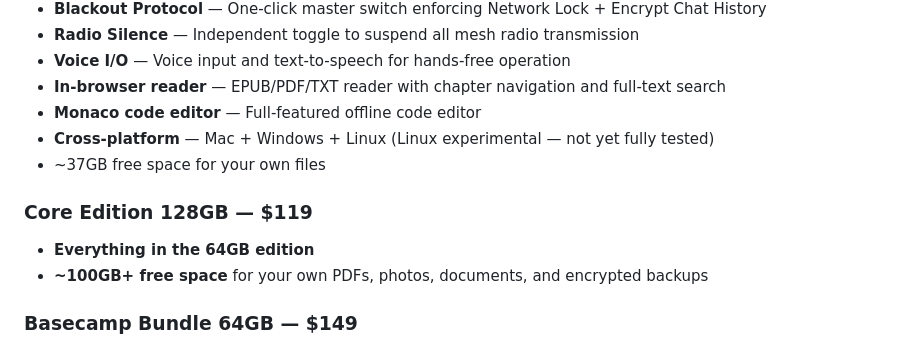
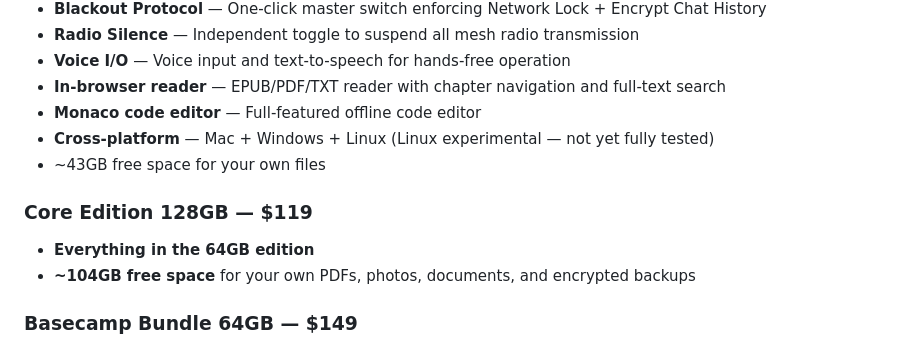
Before and after one commit to huttonbenj/The-Blackout-Drive, a Markdown page: README.md, the part around the change. Drawn GitHub-style.

Commit message:
docs: fix free storage numbers — 37GB → 43GB, 100GB+ → 104GB (measured actual)

```diff
--- a/README.md
+++ b/README.md
@@ -113,11 +113,11 @@ All editions run the **exact same Blackout Drive software, AI models, and librar
 - **In-browser reader** — EPUB/PDF/TXT reader with chapter navigation and full-text search
 - **Monaco code editor** — Full-featured offline code editor
 - **Cross-platform** — Mac + Windows + Linux (Linux experimental — not yet fully tested)
-- ~37GB free space for your own files
+- ~43GB free space for your own files
 
 ### Core Edition 128GB — $119
 - **Everything in the 64GB edition**
-- **~100GB+ free space** for your own PDFs, photos, documents, and encrypted backups
+- **~104GB free space** for your own PDFs, photos, documents, and encrypted backups
 
 ### Basecamp Bundle 64GB — $149
 - **Everything in the Core Edition 64GB**
```
